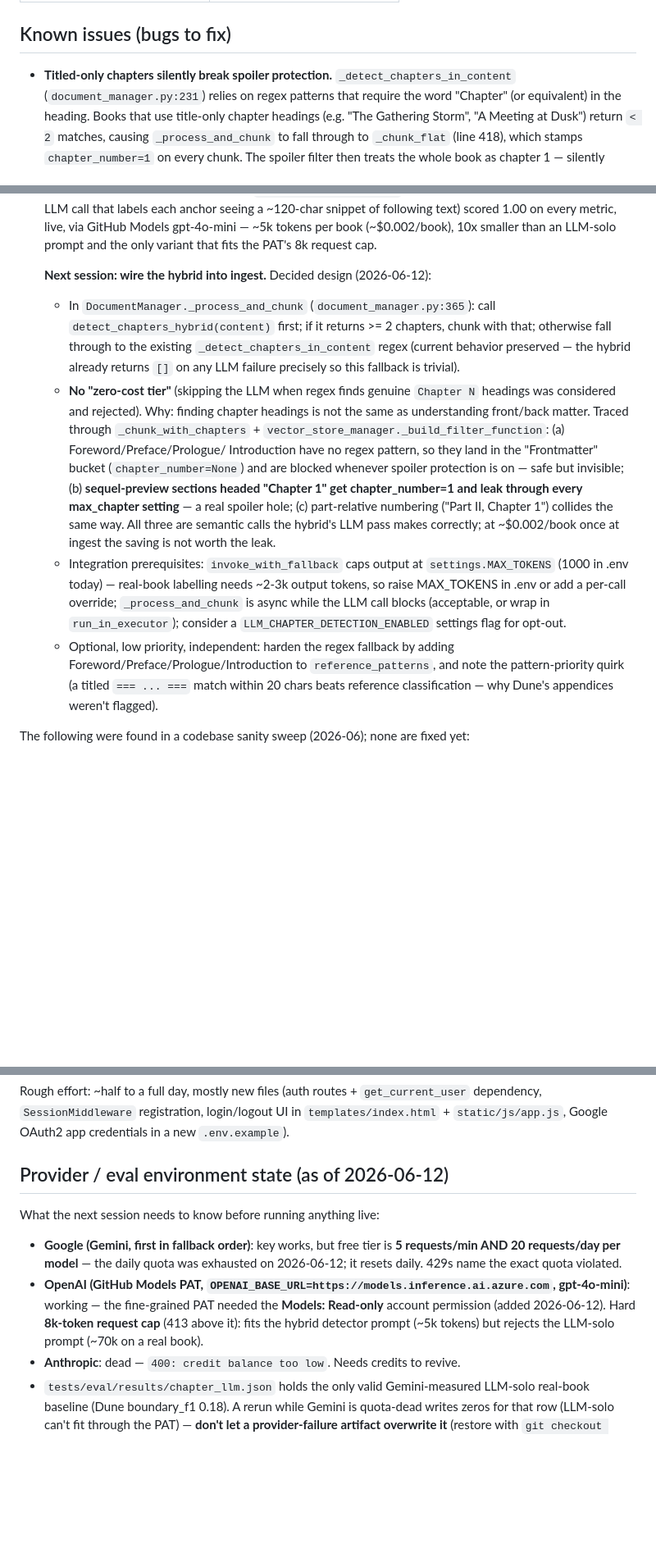
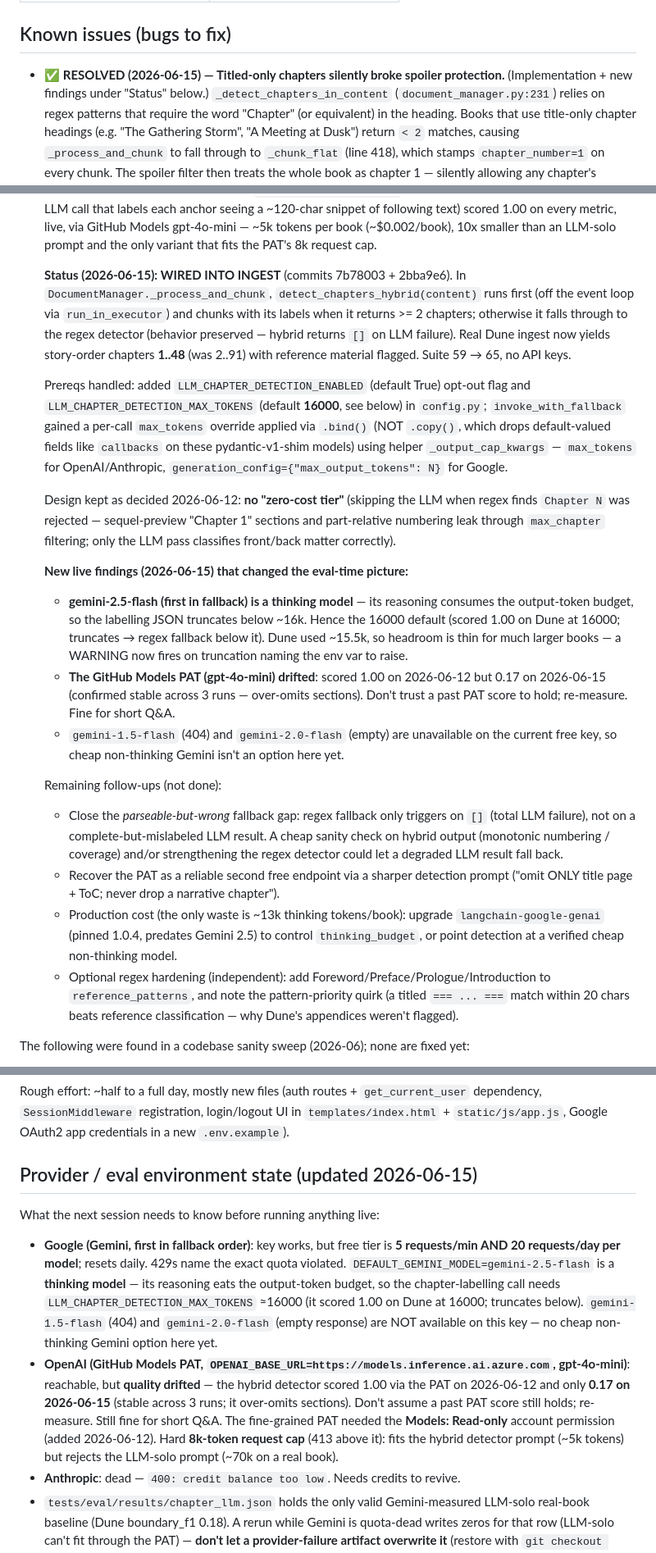
Before and after one commit to D-G-B/GenAI-Book-Assistant, a Markdown page: current_state.md, 3 parts joined by grey strips. Shown at 82% size. Drawn GitHub-style; blank space fills up the shorter version.

Commit message:
doc: mark hybrid chapter detector wired into ingest; record provider findings
Update current_state.md: the titled-only-chapters spoiler bug is resolved
(commits 7b78003 + 2bba9e6), branch now 12 ahead of main. Record the live
findings that changed the eval-time picture -- gemini-2.5-flash is a thinking
model needing a ~16k output cap, the GitHub Models PAT (gpt-4o-mini) drifted
1.00->0.17, and cheap non-thinking Gemini models are unavailable on the current
key -- plus the remaining follow-ups (parseable-but-wrong fallback gap, PAT
prompt recovery, thinking-budget control for production cost).

Co-Authored-By: Claude Opus 4.8 <noreply@anthropic.com>

```diff
--- a/current_state.md
+++ b/current_state.md
@@ -61,7 +69,8 @@ d659dd7 eval: hand-labeled Dune real-book fixture + live regex-vs-LLM results
 
 ## Known issues (bugs to fix)
 
-- **Titled-only chapters silently break spoiler protection.** `_detect_chapters_in_content`
+- ✅ **RESOLVED (2026-06-15) — Titled-only chapters silently broke spoiler protection.**
+  (Implementation + new findings under "Status" below.) `_detect_chapters_in_content`
   (`document_manager.py:231`) relies on regex patterns that require the word "Chapter" (or
   equivalent) in the heading. Books that use title-only chapter headings (e.g. "The Gathering
   Storm", "A Meeting at Dusk") return `< 2` matches, causing `_process_and_chunk` to fall
@@ -90,33 +99,50 @@ d659dd7 eval: hand-labeled Dune real-book fixture + live regex-vs-LLM results
   live, via GitHub Models gpt-4o-mini — ~5k tokens per book (~$0.002/book), 10x smaller
   than an LLM-solo prompt and the only variant that fits the PAT's 8k request cap.
 
-  **Next session: wire the hybrid into ingest.** Decided design (2026-06-12):
+  **Status (2026-06-15): WIRED INTO INGEST** (commits 7b78003 + 2bba9e6). In
+  `DocumentManager._process_and_chunk`, `detect_chapters_hybrid(content)` runs first (off
+  the event loop via `run_in_executor`) and chunks with its labels when it returns >= 2
+  chapters; otherwise it falls through to the regex detector (behavior preserved — hybrid
+  returns `[]` on LLM failure). Real Dune ingest now yields story-order chapters **1..48**
+  (was 2..91) with reference material flagged. Suite 59 → 65, no API keys.
 
-  - In `DocumentManager._process_and_chunk` (`document_manager.py:365`): call
-    `detect_chapters_hybrid(content)` first; if it returns >= 2 chapters, chunk with that;
-    otherwise fall through to the existing `_detect_chapters_in_content` regex (current
-    behavior preserved — the hybrid already returns `[]` on any LLM failure precisely so
-    this fallback is trivial).
-  - **No "zero-cost tier"** (skipping the LLM when regex finds genuine `Chapter N`
-    headings was considered and rejected). Why: finding chapter headings is not the same
-    as understanding front/back matter. Traced through `_chunk_with_chapters` +
-    `vector_store_manager._build_filter_function`: (a) Foreword/Preface/Prologue/
-    Introduction have no regex pattern, so they land in the "Frontmatter" bucket
-    (`chapter_number=None`) and are blocked whenever spoiler protection is on — safe but
-    invisible; (b) **sequel-preview sections headed "Chapter 1" get chapter_number=1 and
-    leak through every max_chapter setting** — a real spoiler hole; (c) part-relative
-    numbering ("Part II, Chapter 1") collides the same way. All three are semantic calls
-    the hybrid's LLM pass makes correctly; at ~$0.002/book once at ingest the saving is
-    not worth the leak.
-  - Integration prerequisites: `invoke_with_fallback` caps output at `settings.MAX_TOKENS`
-    (1000 in .env today) — real-book labelling needs ~2-3k output tokens, so raise
-    MAX_TOKENS in .env or add a per-call override; `_process_and_chunk` is async while the
-    LLM call blocks (acceptable, or wrap in `run_in_executor`); consider a
-    `LLM_CHAPTER_DETECTION_ENABLED` settings flag for opt-out.
-  - Optional, low priority, independent: harden the regex fallback by adding
-    Foreword/Preface/Prologue/Introduction to `reference_patterns`, and note the
-    pattern-priority quirk (a titled `=== ... ===` match within 20 chars beats reference
-    classification — why Dune's appendices weren't flagged).
+  Prereqs handled: added `LLM_CHAPTER_DETECTION_ENABLED` (default True) opt-out flag and
+  `LLM_CHAPTER_DETECTION_MAX_TOKENS` (default **16000**, see below) in `config.py`;
+  `invoke_with_fallback` gained a per-call `max_tokens` override applied via `.bind()`
+  (NOT `.copy()`, which drops default-valued fields like `callbacks` on these
+  pydantic-v1-shim models) using helper `_output_cap_kwargs` — `max_tokens` for
+  OpenAI/Anthropic, `generation_config={"max_output_tokens": N}` for Google.
+
+  Design kept as decided 2026-06-12: **no "zero-cost tier"** (skipping the LLM when regex
+  finds `Chapter N` was rejected — sequel-preview "Chapter 1" sections and part-relative
+  numbering leak through `max_chapter` filtering; only the LLM pass classifies front/back
+  matter correctly).
+
+  **New live findings (2026-06-15) that changed the eval-time picture:**
+  - **gemini-2.5-flash (first in fallback) is a thinking model** — its reasoning consumes
+    the output-token budget, so the labelling JSON truncates below ~16k. Hence the 16000
+    default (scored 1.00 on Dune at 16000; truncates → regex fallback below it). Dune used
+    ~15.5k, so headroom is thin for much larger books — a WARNING now fires on truncation
+    naming the env var to raise.
+  - **The GitHub Models PAT (gpt-4o-mini) drifted**: scored 1.00 on 2026-06-12 but 0.17 on
+    2026-06-15 (confirmed stable across 3 runs — over-omits sections). Don't trust a past
+    PAT score to hold; re-measure. Fine for short Q&A.
+  - `gemini-1.5-flash` (404) and `gemini-2.0-flash` (empty) are unavailable on the current
+    free key, so cheap non-thinking Gemini isn't an option here yet.
+
+  Remaining follow-ups (not done):
+  - Close the *parseable-but-wrong* fallback gap: regex fallback only triggers on `[]`
+    (total LLM failure), not on a complete-but-mislabeled LLM result. A cheap sanity check
+    on hybrid output (monotonic numbering / coverage) and/or strengthening the regex
+    detector could let a degraded LLM result fall back.
+  - Recover the PAT as a reliable second free endpoint via a sharper detection prompt
+    ("omit ONLY title page + ToC; never drop a narrative chapter").
+  - Production cost (the only waste is ~13k thinking tokens/book): upgrade
+    `langchain-google-genai` (pinned 1.0.4, predates Gemini 2.5) to control
+    `thinking_budget`, or point detection at a verified cheap non-thinking model.
+  - Optional regex hardening (independent): add Foreword/Preface/Prologue/Introduction to
+    `reference_patterns`, and note the pattern-priority quirk (a titled `=== ... ===` match
+    within 20 chars beats reference classification — why Dune's appendices weren't flagged).
 
 The following were found in a codebase sanity sweep (2026-06); none are fixed yet:
 
@@ -224,17 +250,24 @@ Rough effort: ~half to a full day, mostly new files (auth routes + `get_current_
 `SessionMiddleware` registration, login/logout UI in `templates/index.html` + `static/js/app.js`,
 Google OAuth2 app credentials in a new `.env.example`).
 
-## Provider / eval environment state (as of 2026-06-12)
+## Provider / eval environment state (updated 2026-06-15)
 
 What the next session needs to know before running anything live:
 
 - **Google (Gemini, first in fallback order)**: key works, but free tier is **5 requests/min
-  AND 20 requests/day per model** — the daily quota was exhausted on 2026-06-12; it resets
-  daily. 429s name the exact quota violated.
+  AND 20 requests/day per model**; resets daily. 429s name the exact quota violated.
+  `DEFAULT_GEMINI_MODEL=gemini-2.5-flash` is a **thinking model** — its reasoning eats the
+  output-token budget, so the chapter-labelling call needs `LLM_CHAPTER_DETECTION_MAX_TOKENS`
+  ≈16000 (it scored 1.00 on Dune at 16000; truncates below). `gemini-1.5-flash` (404) and
+  `gemini-2.0-flash` (empty response) are NOT available on this key — no cheap non-thinking
+  Gemini option here yet.
 - **OpenAI (GitHub Models PAT, `OPENAI_BASE_URL=https://models.inference.ai.azure.com`,
-  gpt-4o-mini)**: working — the fine-grained PAT needed the **Models: Read-only** account
-  permission (added 2026-06-12). Hard **8k-token request cap** (413 above it): fits the
-  hybrid detector prompt (~5k tokens) but rejects the LLM-solo prompt (~70k on a real book).
+  gpt-4o-mini)**: reachable, but **quality drifted** — the hybrid detector scored 1.00 via
+  the PAT on 2026-06-12 and only **0.17 on 2026-06-15** (stable across 3 runs; it over-omits
+  sections). Don't assume a past PAT score still holds; re-measure. Still fine for short Q&A.
+  The fine-grained PAT needed the **Models: Read-only** account permission (added 2026-06-12).
+  Hard **8k-token request cap** (413 above it): fits the hybrid detector prompt (~5k tokens)
+  but rejects the LLM-solo prompt (~70k on a real book).
 - **Anthropic**: dead — `400: credit balance too low`. Needs credits to revive.
 - `tests/eval/results/chapter_llm.json` holds the only valid Gemini-measured LLM-solo
   real-book baseline (Dune boundary_f1 0.18). A rerun while Gemini is quota-dead writes
```
Also changed, not shown: other parts of current_state.md (+10 -2 lines).
